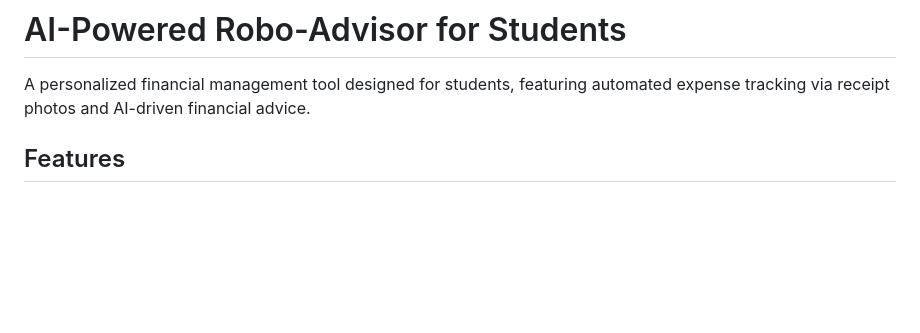
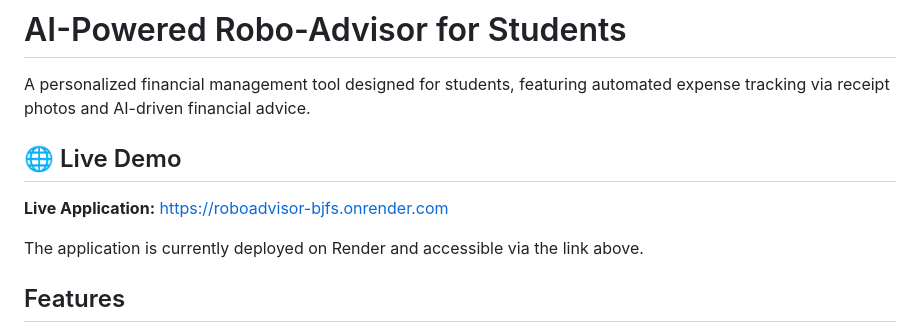
Before and after one commit to vincentlee001804/roboadvisor, a Markdown page: README.md, the part around the change. GitHub-like rendering; blank space fills up the shorter version.

Commit message:
Add live demo URL to README

```diff
--- a/README.md
+++ b/README.md
@@ -1,6 +1,12 @@
 # AI-Powered Robo-Advisor for Students
 
 A personalized financial management tool designed for students, featuring automated expense tracking via receipt photos and AI-driven financial advice.
+
+## 🌐 Live Demo
+
+**Live Application:** [https://roboadvisor-bjfs.onrender.com](https://roboadvisor-bjfs.onrender.com)
+
+The application is currently deployed on Render and accessible via the link above.
 
 ## Features
 
```
